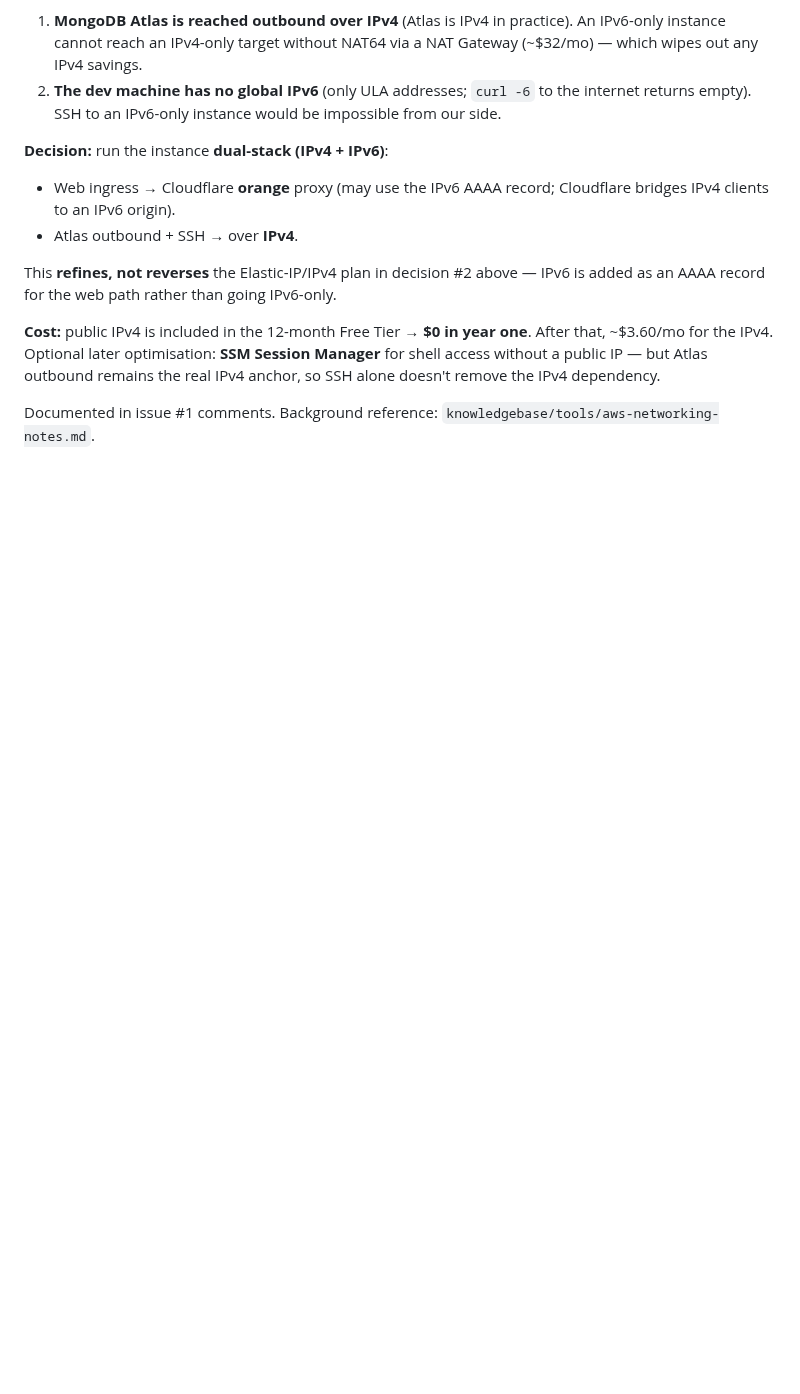
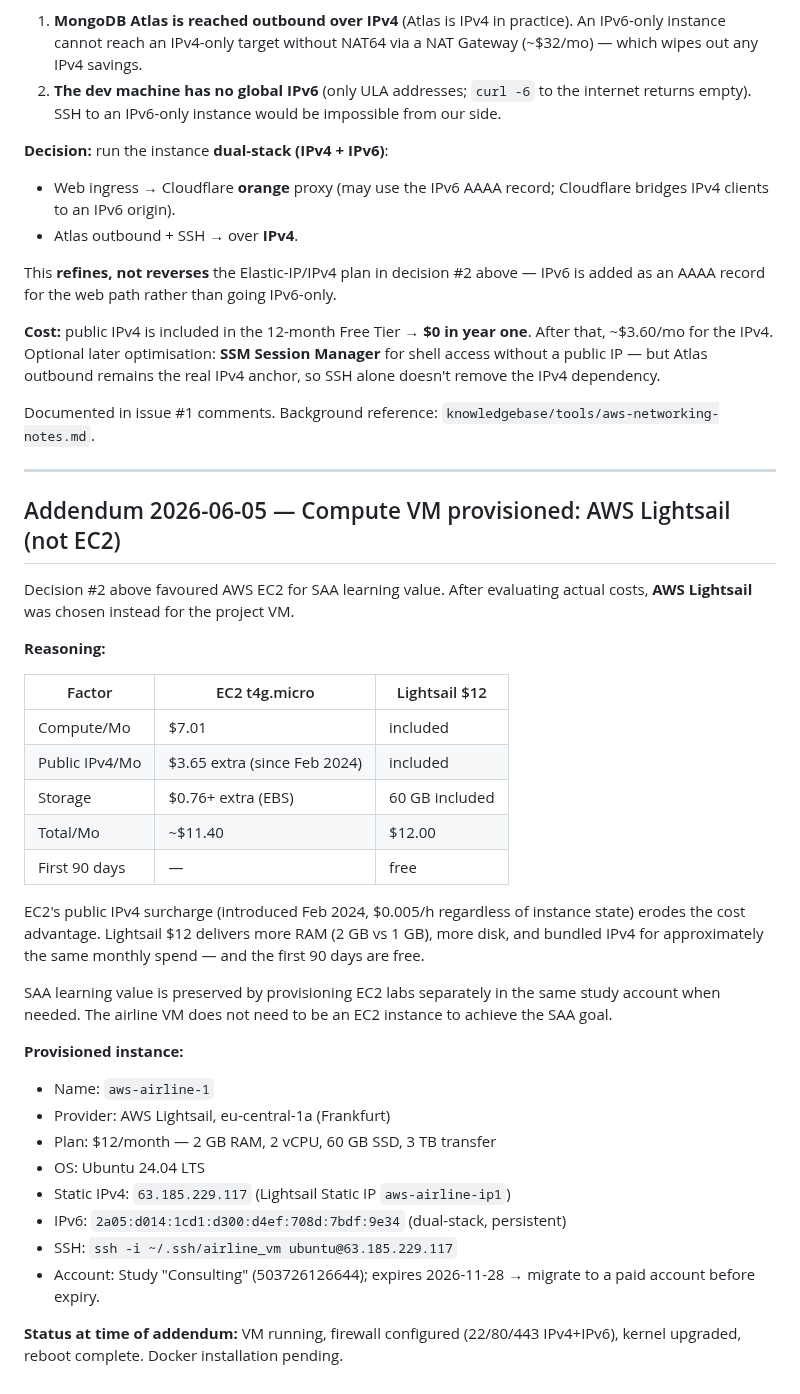
Before and after one commit to MatthiasSails/airline-data-platform, a Markdown page: docs/adr/007-decouple-from-liora-vm.md, the part around the change. Rendered like a GitHub page; blank space fills up the shorter version.

Commit message:
Document compute VM: AWS Lightsail aws-airline-1 (63.185.229.117)
Update CLAUDE.md Compute & Hosting section with the provisioned Lightsail
instance. Add ADR 007 addendum explaining why Lightsail was chosen over EC2
(bundled IPv4, 90-day free tier, better RAM/disk per dollar).

```diff
--- a/docs/adr/007-decouple-from-liora-vm.md
+++ b/docs/adr/007-decouple-from-liora-vm.md
@@ -164,3 +164,43 @@ real IPv4 anchor, so SSH alone doesn't remove the IPv4 dependency.
 
 Documented in issue #1 comments. Background reference:
 `knowledgebase/tools/aws-networking-notes.md`.
+
+---
+
+## Addendum 2026-06-05 — Compute VM provisioned: AWS Lightsail (not EC2)
+
+Decision #2 above favoured AWS EC2 for SAA learning value. After evaluating
+actual costs, **AWS Lightsail** was chosen instead for the project VM.
+
+**Reasoning:**
+
+| Factor | EC2 t4g.micro | Lightsail $12 |
+|---|---|---|
+| Compute/Mo | $7.01 | included |
+| Public IPv4/Mo | $3.65 extra (since Feb 2024) | included |
+| Storage | $0.76+ extra (EBS) | 60 GB included |
+| Total/Mo | ~$11.40 | $12.00 |
+| First 90 days | — | free |
+
+EC2's public IPv4 surcharge (introduced Feb 2024, $0.005/h regardless of
+instance state) erodes the cost advantage. Lightsail $12 delivers more RAM
+(2 GB vs 1 GB), more disk, and bundled IPv4 for approximately the same
+monthly spend — and the first 90 days are free.
+
+SAA learning value is preserved by provisioning EC2 labs separately in the
+same study account when needed. The airline VM does not need to be an EC2
+instance to achieve the SAA goal.
+
+**Provisioned instance:**
+- Name: `aws-airline-1`
+- Provider: AWS Lightsail, eu-central-1a (Frankfurt)
+- Plan: $12/month — 2 GB RAM, 2 vCPU, 60 GB SSD, 3 TB transfer
+- OS: Ubuntu 24.04 LTS
+- Static IPv4: `63.185.229.117` (Lightsail Static IP `aws-airline-ip1`)
+- IPv6: `2a05:d014:1cd1:d300:d4ef:708d:7bdf:9e34` (dual-stack, persistent)
+- SSH: `ssh -i ~/.ssh/airline_vm ubuntu@63.185.229.117`
+- Account: Study "Consulting" (503726126644); expires 2026-11-28 →
+  migrate to a paid account before expiry.
+
+**Status at time of addendum:** VM running, firewall configured (22/80/443
+IPv4+IPv6), kernel upgraded, reboot complete. Docker installation pending.
```
Also changed, not shown: CLAUDE.md (+2 -2 lines).
